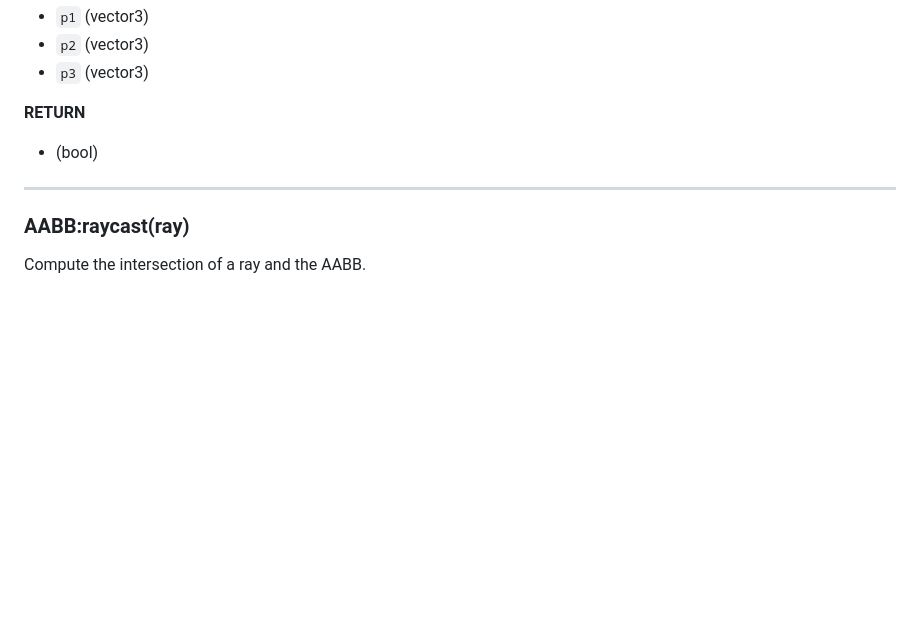
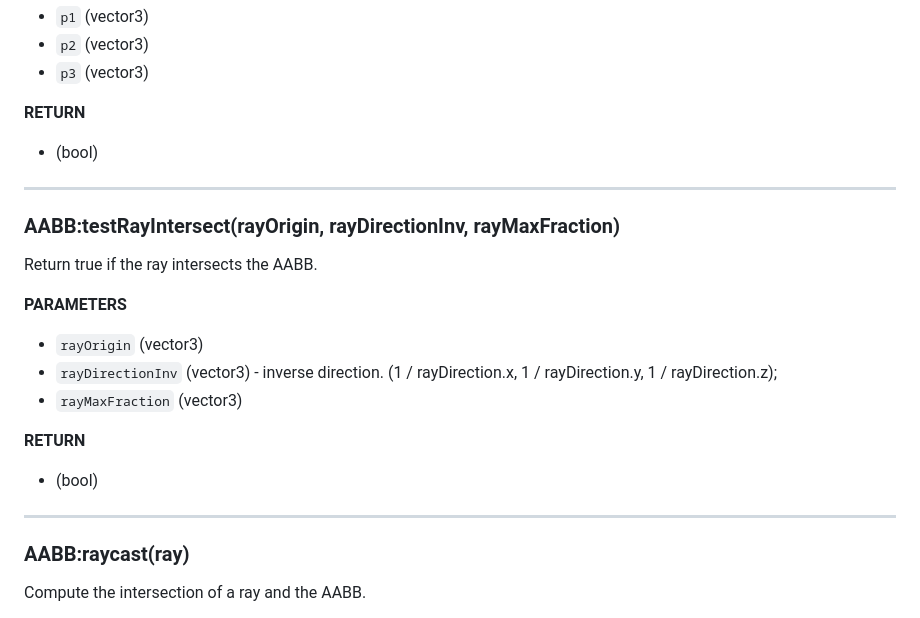
Before and after one commit to d954mas/defold-reactphysics3d, a Markdown page: docs/aabb.md, the part around the change. Drawn GitHub-style; blank space fills up the shorter version.

Commit message:
aabb docs

```diff
--- a/docs/aabb.md
+++ b/docs/aabb.md
@@ -156,6 +156,18 @@ Return true if the AABB of a triangle intersects the AABB.
 * (bool)
 
 ---
+### AABB:testRayIntersect(rayOrigin, rayDirectionInv, rayMaxFraction)
+Return true if the ray intersects the AABB.
+
+**PARAMETERS**
+* `rayOrigin` (vector3)
+* `rayDirectionInv` (vector3) - inverse direction. (1 / rayDirection.x, 1 / rayDirection.y, 1 / rayDirection.z);
+* `rayMaxFraction` (vector3)
+
+**RETURN**
+* (bool)
+
+---
 ### AABB:raycast(ray)
 Compute the intersection of a ray and the AABB.
 
```
